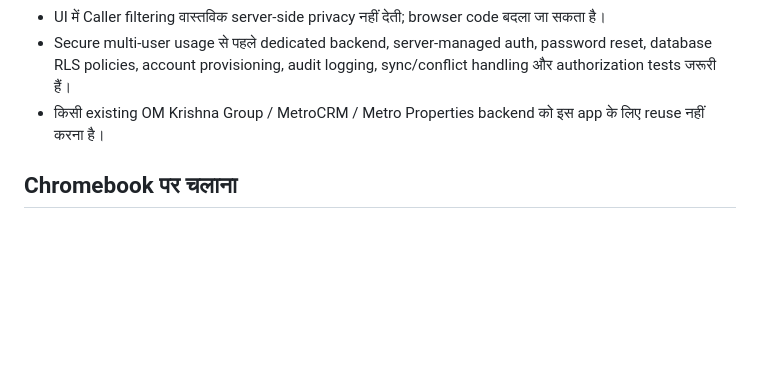
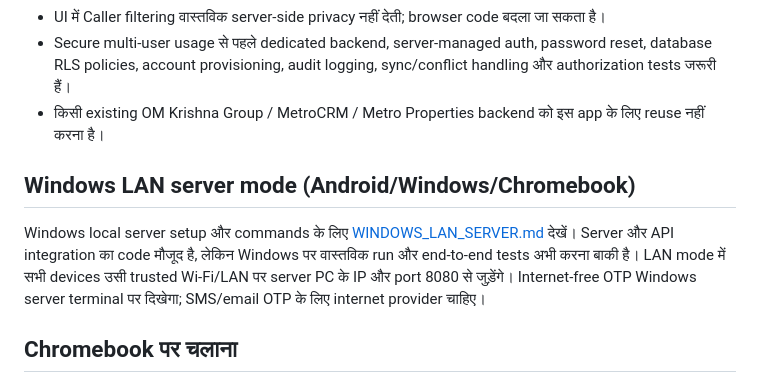
Before and after one commit to useforlogin92-netizen/real-estate-caller-system, a Markdown page: README_HI.md, the part around the change. GitHub-like rendering; blank space fills up the shorter version.

Commit message:
Document LAN server setup and current integration status

```diff
--- a/README_HI.md
+++ b/README_HI.md
@@ -33,6 +33,9 @@
 - Secure multi-user usage से पहले dedicated backend, server-managed auth, password reset, database RLS policies, account provisioning, audit logging, sync/conflict handling और authorization tests जरूरी हैं।
 - किसी existing OM Krishna Group / MetroCRM / Metro Properties backend को इस app के लिए reuse नहीं करना है।
 
+## Windows LAN server mode (Android/Windows/Chromebook)
+Windows local server setup और commands के लिए [WINDOWS_LAN_SERVER.md](./WINDOWS_LAN_SERVER.md) देखें। Server और API integration का code मौजूद है, लेकिन Windows पर वास्तविक run और end-to-end tests अभी करना बाकी है। LAN mode में सभी devices उसी trusted Wi-Fi/LAN पर server PC के IP और port 8080 से जुड़ेंगे। Internet-free OTP Windows server terminal पर दिखेगा; SMS/email OTP के लिए internet provider चाहिए।
+
 ## Chromebook पर चलाना
 1. GitHub Pages site खोलें: https://useforlogin92-netizen.github.io/real-estate-caller-system/
 2. पहली बार online रहते हुए पूरा load होने दें।
```
